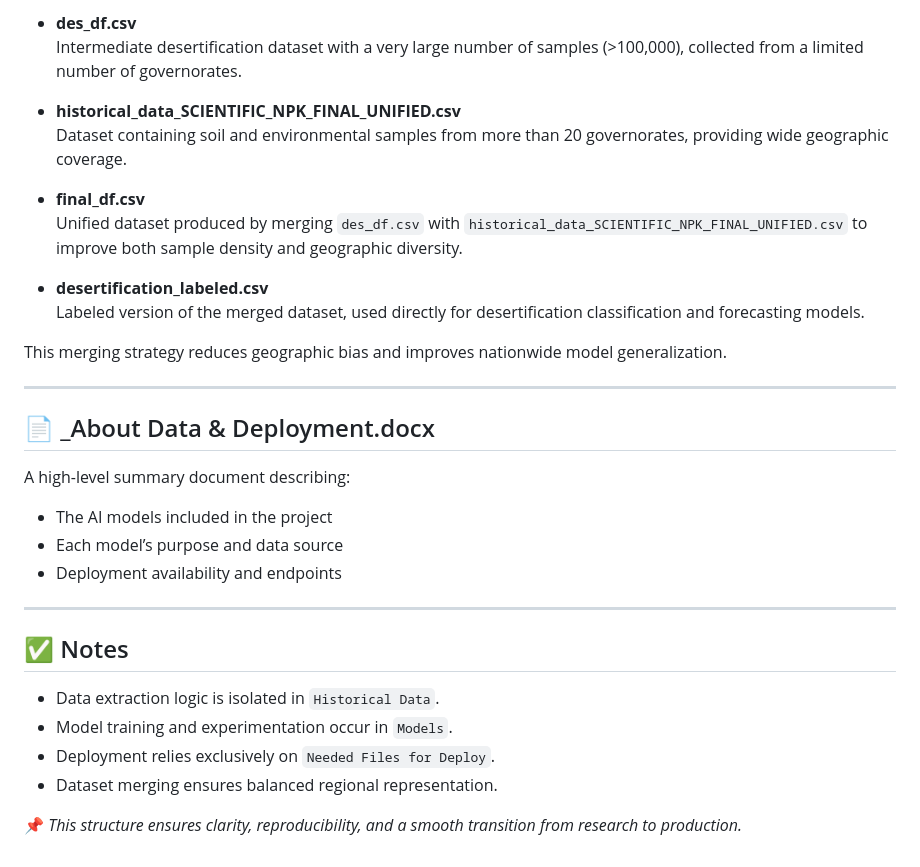
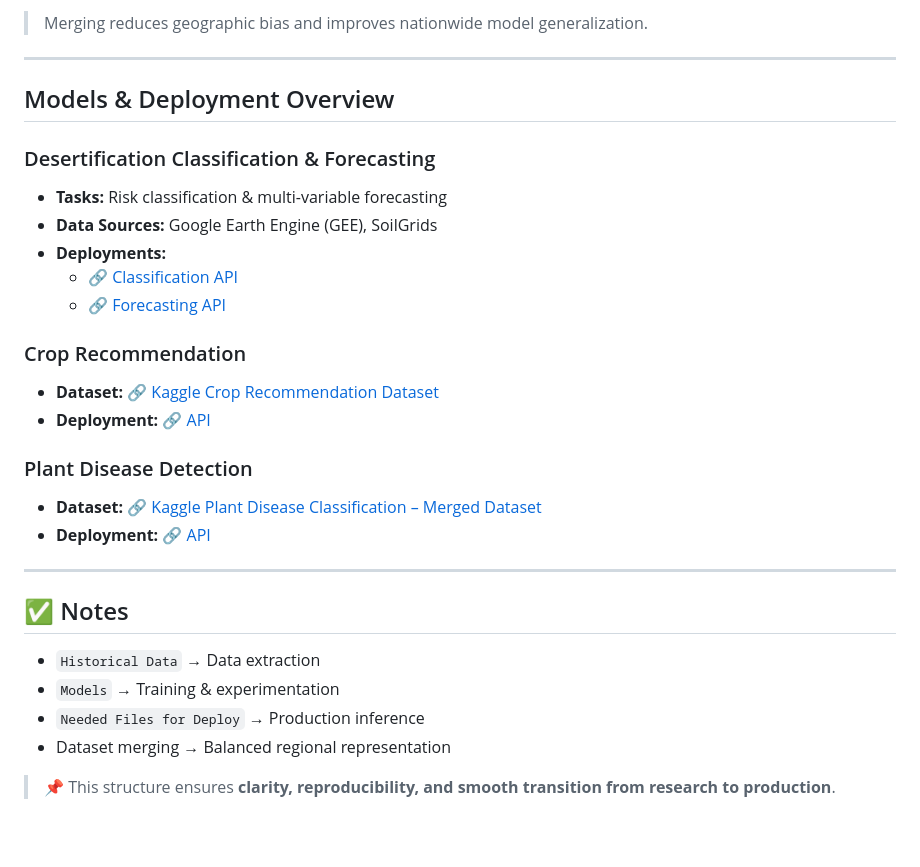
Before and after one commit to GreenEye-Project/GreenEye, a Markdown page: Data & AI/documentation.md, the part around one of its changes. GitHub-like rendering; blank space fills up the shorter version.

```diff
--- a/Data & AI/documentation.md
+++ b/Data & AI/documentation.md
@@ -133,32 +164,35 @@ Contains cleaned and processed datasets used for training and validation.
 
-- **des_df.csv**
-  Intermediate desertification dataset with a very large number of samples (>100,000), collected from a limited number of governorates.
-
-- **historical_data_SCIENTIFIC_NPK_FINAL_UNIFIED.csv**
-  Dataset containing soil and environmental samples from more than 20 governorates, providing wide geographic coverage.
-
-- **final_df.csv**
-  Unified dataset produced by merging `des_df.csv` with `historical_data_SCIENTIFIC_NPK_FINAL_UNIFIED.csv` to improve both sample density and geographic diversity.
-
-- **desertification_labeled.csv**
-  Labeled version of the merged dataset, used directly for desertification classification and forecasting models.
-
-This merging strategy reduces geographic bias and improves nationwide model generalization.
+> Merging reduces geographic bias and improves nationwide model generalization.
 
 ---
 
-## 📄 _About Data & Deployment.docx
-A high-level summary document describing:
-- The AI models included in the project
-- Each model’s purpose and data source
-- Deployment availability and endpoints
+## Models & Deployment Overview
+
+### Desertification Classification & Forecasting
+
+- **Tasks:** Risk classification & multi-variable forecasting
+- **Data Sources:** Google Earth Engine (GEE), SoilGrids
+- **Deployments:**
+  - 🔗 [Classification API](https://mariamyasser-desertification-level-api.hf.space/)
+  - 🔗 [Forecasting API](https://mariamyasser-desertification-forecasting-api.hf.space/)
+
+### Crop Recommendation
+
+- **Dataset:** 🔗 [Kaggle Crop Recommendation Dataset](https://www.kaggle.com/datasets/atharvaingle/crop-recommendation-dataset/data)
+- **Deployment:** 🔗 [API](https://mariamyasser-crop-recommendation-api.hf.space/)
+
+### Plant Disease Detection
+
+- **Dataset:** 🔗 [Kaggle Plant Disease Classification – Merged Dataset](https://www.kaggle.com/datasets/alinedobrovsky/plant-disease-classification-merged-dataset/data)
+- **Deployment:** 🔗 [API](https://mariamyasser-plant-disease-api2.hf.space/)
 
 ---
 
 ## ✅ Notes
-- Data extraction logic is isolated in `Historical Data`.
-- Model training and experimentation occur in `Models`.
-- Deployment relies exclusively on `Needed Files for Deploy`.
-- Dataset merging ensures balanced regional representation.
 
-📌 *This structure ensures clarity, reproducibility, and a smooth transition from research to production.*
+- `Historical Data` → Data extraction
+- `Models` → Training & experimentation
+- `Needed Files for Deploy` → Production inference
+- Dataset merging → Balanced regional representation
+
+> 📌 This structure ensures **clarity, reproducibility, and smooth transition from research to production**.
```
Also changed, not shown: other parts of Data & AI/documentation.md (+77 -46 lines).
